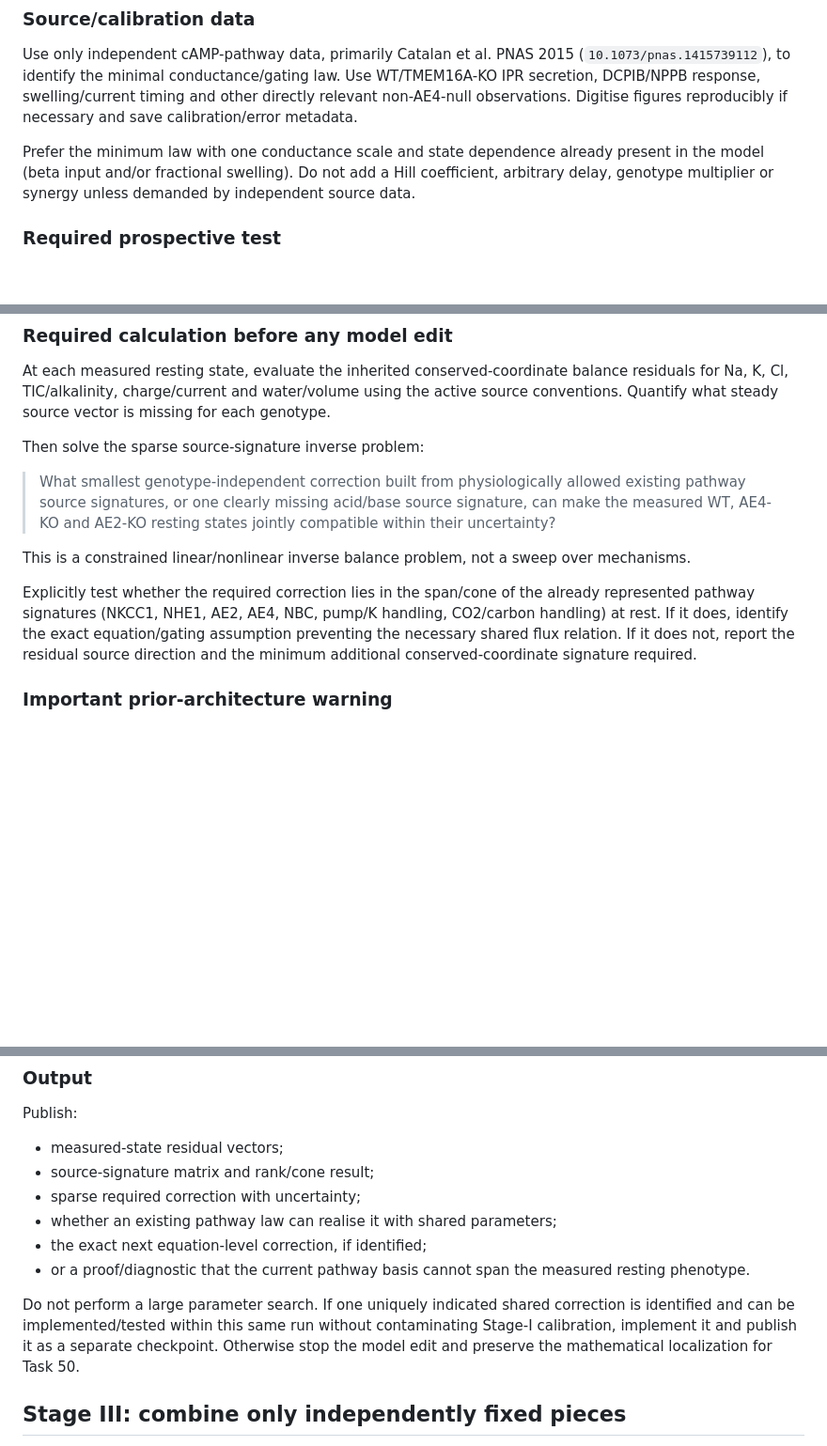
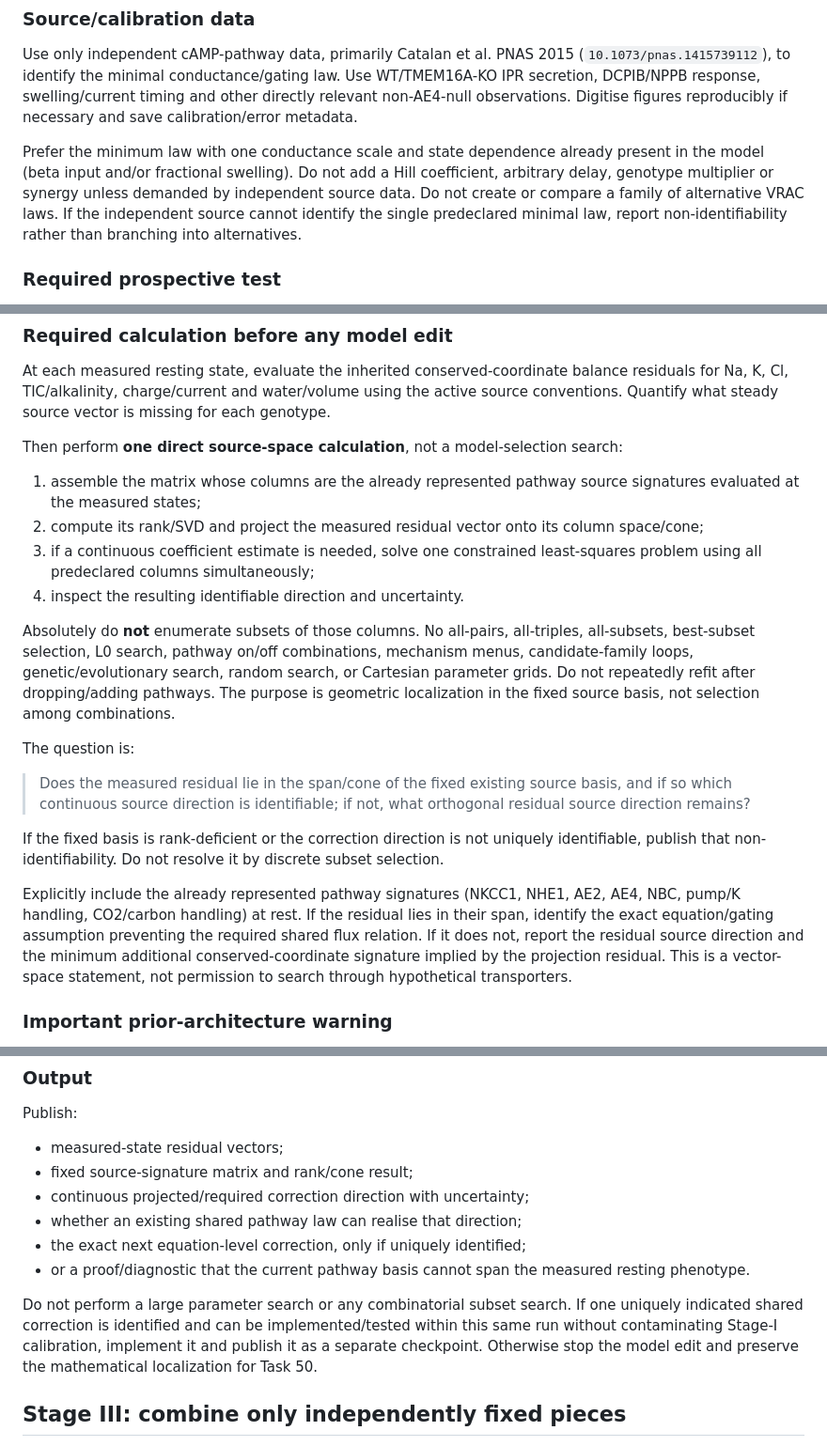
Before and after one commit to esig626/ae4-salivary-transport-control, a Markdown page: prompts/49a_four_shot_resolution_addendum.md, 3 parts joined by grey strips. Shown at 94% size. GitHub-like rendering; blank space fills up the shorter version.

Commit message:
Task 49: ban subset enumeration in resting inverse stage

```diff
--- a/prompts/49a_four_shot_resolution_addendum.md
+++ b/prompts/49a_four_shot_resolution_addendum.md
@@ -35,7 +35,7 @@ The first reconstruction is strictly the independently documented TMEM16A-indepe
 
 Use only independent cAMP-pathway data, primarily Catalan et al. PNAS 2015 (`10.1073/pnas.1415739112`), to identify the minimal conductance/gating law. Use WT/TMEM16A-KO IPR secretion, DCPIB/NPPB response, swelling/current timing and other directly relevant non-AE4-null observations. Digitise figures reproducibly if necessary and save calibration/error metadata.
 
-Prefer the minimum law with one conductance scale and state dependence already present in the model (beta input and/or fractional swelling). Do not add a Hill coefficient, arbitrary delay, genotype multiplier or synergy unless demanded by independent source data.
+Prefer the minimum law with one conductance scale and state dependence already present in the model (beta input and/or fractional swelling). Do not add a Hill coefficient, arbitrary delay, genotype multiplier or synergy unless demanded by independent source data. Do not create or compare a family of alternative VRAC laws. If the independent source cannot identify the single predeclared minimal law, report non-identifiability rather than branching into alternatives.
 
 ### Required prospective test
 
@@ -64,13 +64,22 @@ Use genotype-appropriate resting equilibria. Do not use stimulated secretion mag
 
 At each measured resting state, evaluate the inherited conserved-coordinate balance residuals for Na, K, Cl, TIC/alkalinity, charge/current and water/volume using the active source conventions. Quantify what steady source vector is missing for each genotype.
 
-Then solve the sparse source-signature inverse problem:
+Then perform **one direct source-space calculation**, not a model-selection search:
 
-> What smallest genotype-independent correction built from physiologically allowed existing pathway source signatures, or one clearly missing acid/base source signature, can make the measured WT, AE4-KO and AE2-KO resting states jointly compatible within their uncertainty?
+1. assemble the matrix whose columns are the already represented pathway source signatures evaluated at the measured states;
+2. compute its rank/SVD and project the measured residual vector onto its column space/cone;
+3. if a continuous coefficient estimate is needed, solve one constrained least-squares problem using all predeclared columns simultaneously;
+4. inspect the resulting identifiable direction and uncertainty.
 
-This is a constrained linear/nonlinear inverse balance problem, not a sweep over mechanisms.
+Absolutely do **not** enumerate subsets of those columns. No all-pairs, all-triples, all-subsets, best-subset selection, L0 search, pathway on/off combinations, mechanism menus, candidate-family loops, genetic/evolutionary search, random search, or Cartesian parameter grids. Do not repeatedly refit after dropping/adding pathways. The purpose is geometric localization in the fixed source basis, not selection among combinations.
 
-Explicitly test whether the required correction lies in the span/cone of the already represented pathway signatures (NKCC1, NHE1, AE2, AE4, NBC, pump/K handling, CO2/carbon handling) at rest. If it does, identify the exact equation/gating assumption preventing the necessary shared flux relation. If it does not, report the residual source direction and the minimum additional conserved-coordinate signature required.
+The question is:
+
+> Does the measured residual lie in the span/cone of the fixed existing source basis, and if so which continuous source direction is identifiable; if not, what orthogonal residual source direction remains?
+
+If the fixed basis is rank-deficient or the correction direction is not uniquely identifiable, publish that non-identifiability. Do not resolve it by discrete subset selection.
+
+Explicitly include the already represented pathway signatures (NKCC1, NHE1, AE2, AE4, NBC, pump/K handling, CO2/carbon handling) at rest. If the residual lies in their span, identify the exact equation/gating assumption preventing the required shared flux relation. If it does not, report the residual source direction and the minimum additional conserved-coordinate signature implied by the projection residual. This is a vector-space statement, not permission to search through hypothetical transporters.
 
 ### Important prior-architecture warning
 
@@ -83,13 +92,13 @@ Similarly, the source paper reports no detected genotype difference in stimulate
 Publish:
 
 - measured-state residual vectors;
-- source-signature matrix and rank/cone result;
-- sparse required correction with uncertainty;
-- whether an existing pathway law can realise it with shared parameters;
-- the exact next equation-level correction, if identified;
+- fixed source-signature matrix and rank/cone result;
+- continuous projected/required correction direction with uncertainty;
+- whether an existing shared pathway law can realise that direction;
+- the exact next equation-level correction, only if uniquely identified;
 - or a proof/diagnostic that the current pathway basis cannot span the measured resting phenotype.
 
-Do not perform a large parameter search. If one uniquely indicated shared correction is identified and can be implemented/tested within this same run without contaminating Stage-I calibration, implement it and publish it as a separate checkpoint. Otherwise stop the model edit and preserve the mathematical localization for Task 50.
+Do not perform a large parameter search or any combinatorial subset search. If one uniquely indicated shared correction is identified and can be implemented/tested within this same run without contaminating Stage-I calibration, implement it and publish it as a separate checkpoint. Otherwise stop the model edit and preserve the mathematical localization for Task 50.
 
 ## Stage III: combine only independently fixed pieces
 
```
